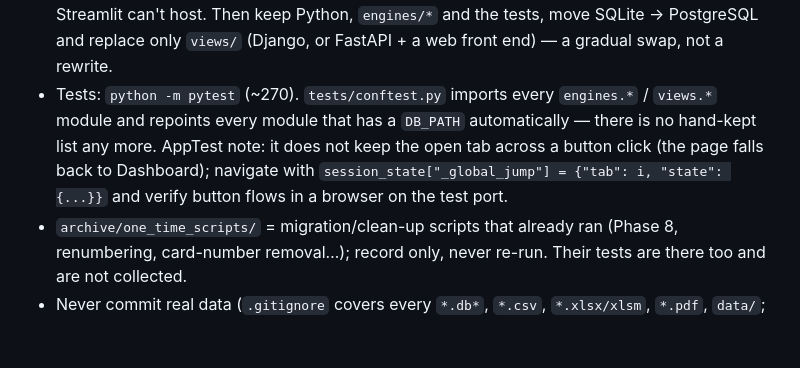
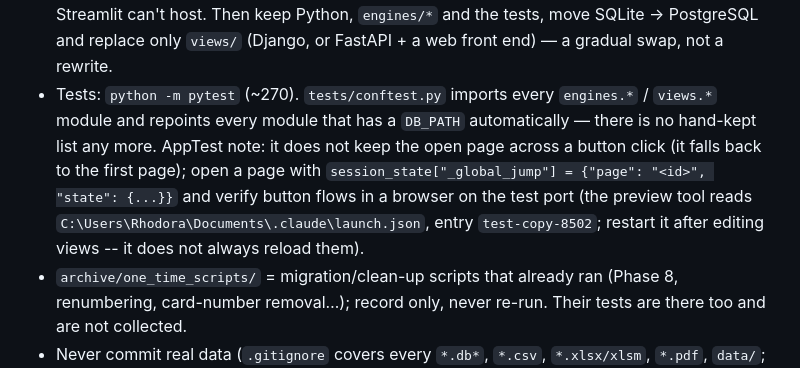
Before and after one commit to Jrcr01/business-system, a Markdown page: CLAUDE.md, the part around one of its changes. GitHub-like rendering; blank space fills up the shorter version.

```diff
--- a/CLAUDE.md
+++ b/CLAUDE.md
@@ -34,5 +34,5 @@ The system is **live** (cut over Sep 2026) for Slick's Tire Supply, used daily b
 * Stack decision (2026-09-27): **stay on Python + Streamlit.** Single user, one laptop, tiny data; the slowness was all-tabs-rendering, now fixed. Revisit only if: several people with their own logins/roles or approvals, use from phones / other PCs / the internet, or bank/API integrations Streamlit can't host. Then keep Python, `engines/*` and the tests, move SQLite → PostgreSQL and replace only `views/` (Django, or FastAPI + a web front end) — a gradual swap, not a rewrite.
-* Tests: `python -m pytest` (~270). `tests/conftest.py` imports every `engines.*` / `views.*` module and repoints every module that has a `DB_PATH` automatically — there is no hand-kept list any more. AppTest note: it does not keep the open tab across a button click (the page falls back to Dashboard); navigate with `session_state["_global_jump"] = {"tab": i, "state": {...}}` and verify button flows in a browser on the test port.
+* Tests: `python -m pytest` (~270). `tests/conftest.py` imports every `engines.*` / `views.*` module and repoints every module that has a `DB_PATH` automatically — there is no hand-kept list any more. AppTest note: it does not keep the open page across a button click (it falls back to the first page); open a page with `session_state["_global_jump"] = {"page": "<id>", "state": {...}}` and verify button flows in a browser on the test port (the preview tool reads `C:\Users\Rhodora\Documents\.claude\launch.json`, entry `test-copy-8502`; restart it after editing views -- it does not always reload them).
 * `archive/one_time_scripts/` = migration/clean-up scripts that already ran (Phase 8, renumbering, card-number removal…); record only, never re-run. Their tests are there too and are not collected.
 * Never commit real data (`.gitignore` covers every `*.db*`, `*.csv`, `*.xlsx/xlsm`, `*.pdf`, `data/`; the one tracked workbook is `excel_invoice_entry/invoice_entry_master.xlsm`, which the app needs). Full card numbers were removed from the database, every copy and git history (2026-09-27) — only `card_number_last4` is used; never store full numbers again.
 
```
Also changed, not shown: other parts of CLAUDE.md (+2 -2 lines), MEMORY.md (+5 -0 lines), WHATS_NEW.md (+5 -0 lines).
